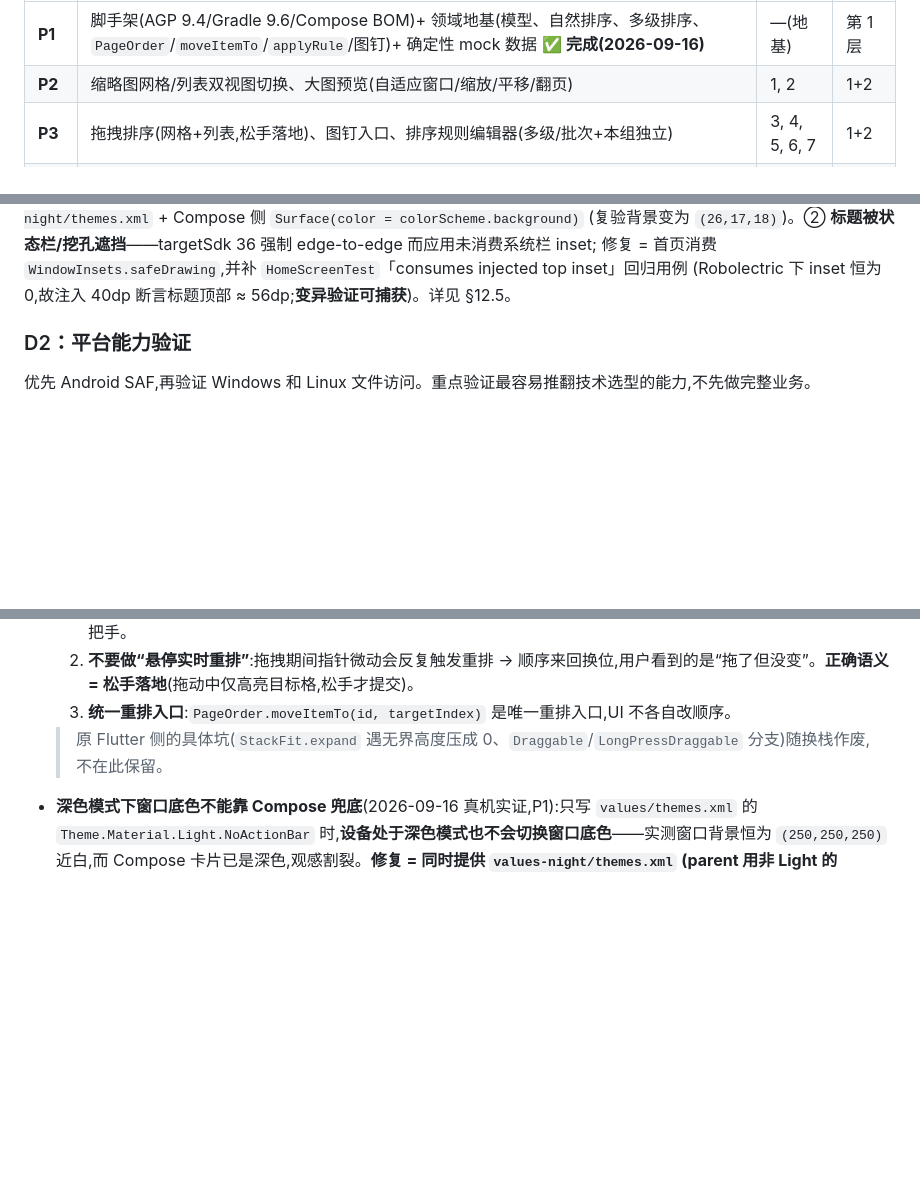
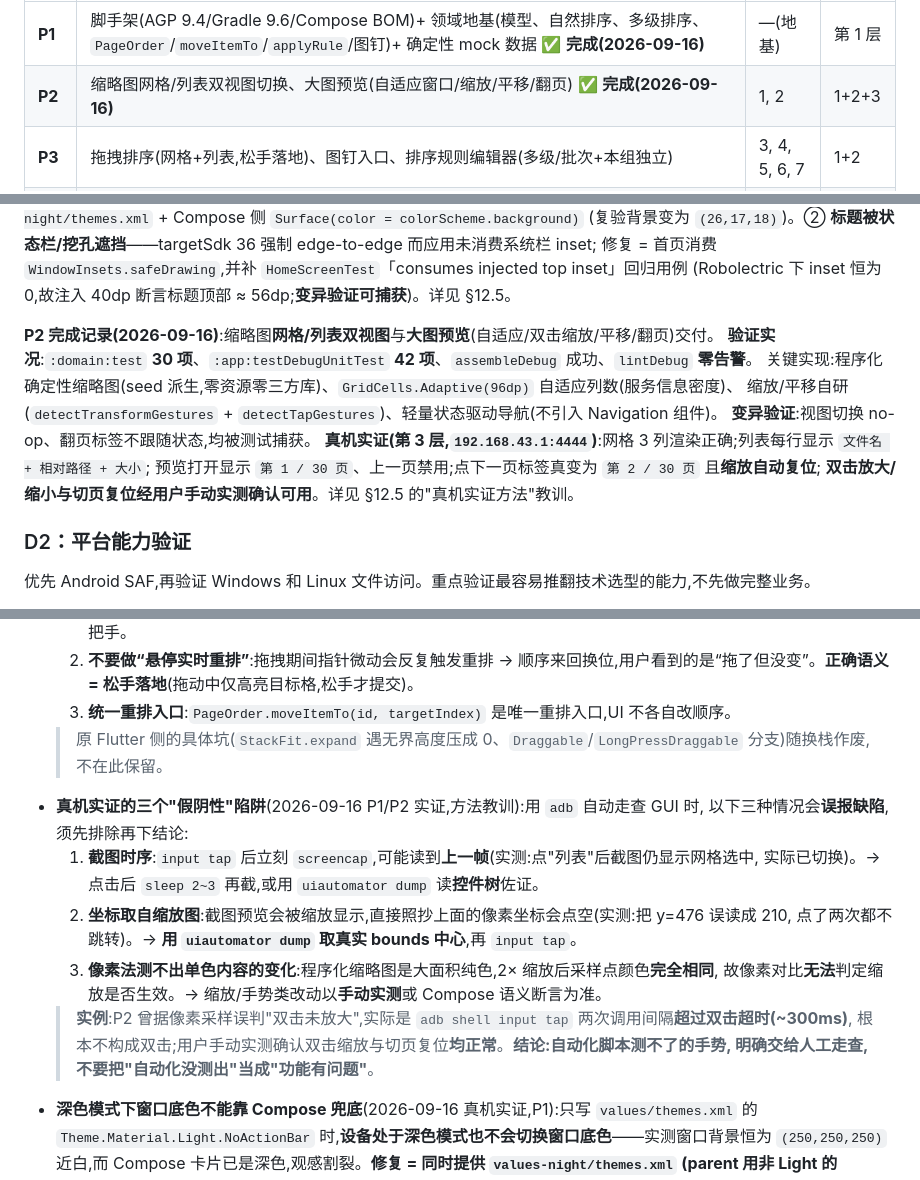
Before and after one commit to Cyanix-0721/pixfold, a Markdown page: HANGOFF.md, 3 parts joined by grey strips. Rendered like a GitHub page; blank space fills up the shorter version.

Commit message:
docs(d1): P2 收口——阶段表标记完成 + §12.5 补真机实证三个假阴性陷阱
- HANGOFF §9.1:P2 标记完成,附验证实况(30 领域 + 42 UI 全绿、lint 零告警、真机走查结果)
- §12.5 新增'真机实证三个假阴性陷阱':截图时序 / 坐标取自缩放图 / 像素法测不出单色变化
  实例:P2 曾据像素采样误判'双击未放大',实为 adb 两次 tap 间隔超双击超时;
  用户手动实测确认双击缩放与切页复位正常 -> 自动化测不了的手势应交人工走查

```diff
--- a/HANGOFF.md
+++ b/HANGOFF.md
@@ -538,7 +538,7 @@ ready ──► dev                          ← ready 整合进 dev,dev 成为
 | 阶段 | 交付物 | 覆盖验收项 | 自证层 |
 | --- | --- | --- | --- |
 | **P1** | 脚手架(AGP 9.4/Gradle 9.6/Compose BOM)+ 领域地基(模型、自然排序、多级排序、`PageOrder`/`moveItemTo`/`applyRule`/图钉)+ 确定性 mock 数据 ✅ **完成(2026-09-16)** | —(地基) | 第 1 层 |
-| **P2** | 缩略图网格/列表双视图切换、大图预览(自适应窗口/缩放/平移/翻页) | 1, 2 | 1+2 |
+| **P2** | 缩略图网格/列表双视图切换、大图预览(自适应窗口/缩放/平移/翻页) ✅ **完成(2026-09-16)** | 1, 2 | 1+2+3 |
 | **P3** | 拖拽排序(网格+列表,松手落地)、图钉入口、排序规则编辑器(多级/批次+本组独立) | 3, 4, 5, 6, 7 | 1+2 |
 | **P4** | 命名结构编辑器、建议表(原路径→新名)、逐项覆盖、冲突与警告 | 8, 9, 10 | 1+2 |
 | **P5** | CBZ 元数据编辑器、ComicInfo.xml 预览、页码列表预览 | 11, 12, 13, 14 | 1+2 |
@@ -573,6 +573,15 @@ APK 安装启动成功、点击与横竖屏切换无崩溃(同 PID 未重启)。
 (复验背景变为 `(26,17,18)`)。② **标题被状态栏/挖孔遮挡**——targetSdk 36 强制 edge-to-edge 而应用未消费系统栏 inset;
 修复 = 首页消费 `WindowInsets.safeDrawing`,并补 `HomeScreenTest`「consumes injected top inset」回归用例
 (Robolectric 下 inset 恒为 0,故注入 40dp 断言标题顶部 ≈ 56dp;**变异验证可捕获**)。详见 §12.5。
+
+**P2 完成记录(2026-09-16)**:缩略图**网格/列表双视图**与**大图预览**(自适应/双击缩放/平移/翻页)交付。
+**验证实况**:`:domain:test` **30 项**、`:app:testDebugUnitTest` **42 项**、`assembleDebug` 成功、`lintDebug` **零告警**。
+关键实现:程序化确定性缩略图(seed 派生,零资源零三方库)、`GridCells.Adaptive(96dp)` 自适应列数(服务信息密度)、
+缩放/平移自研(`detectTransformGestures` + `detectTapGestures`)、轻量状态驱动导航(不引入 Navigation 组件)。
+**变异验证**:视图切换 no-op、翻页标签不跟随状态,均被测试捕获。
+**真机实证(第 3 层,`192.168.43.1:4444`)**:网格 3 列渲染正确;列表每行显示 `文件名 + 相对路径 + 大小`;
+预览打开显示 `第 1 / 30 页`、上一页禁用;点下一页标签真变为 `第 2 / 30 页` 且**缩放自动复位**;
+**双击放大/缩小与切页复位经用户手动实测确认可用**。详见 §12.5 的"真机实证方法"教训。
 
 ### D2：平台能力验证
 
@@ -779,6 +788,17 @@ mise ls                  # 看 mise 管的工具版本
   2. **不要做“悬停实时重排”**:拖拽期间指针微动会反复触发重排 → 顺序来回换位,用户看到的是“拖了但没变”。**正确语义 = 松手落地**(拖动中仅高亮目标格,松手才提交)。
   3. **统一重排入口**:`PageOrder.moveItemTo(id, targetIndex)` 是唯一重排入口,UI 不各自改顺序。
   > 原 Flutter 侧的具体坑(`StackFit.expand` 遇无界高度压成 0、`Draggable`/`LongPressDraggable` 分支)随换栈作废,不在此保留。
+- **真机实证的三个"假阴性"陷阱**(2026-09-16 P1/P2 实证,方法教训):用 `adb` 自动走查 GUI 时,
+  以下三种情况会**误报缺陷**,须先排除再下结论:
+  1. **截图时序**:`input tap` 后立刻 `screencap`,可能读到**上一帧**(实测:点"列表"后截图仍显示网格选中,
+     实际已切换)。→ 点击后 `sleep 2~3` 再截,或用 `uiautomator dump` 读**控件树**佐证。
+  2. **坐标取自缩放图**:截图预览会被缩放显示,直接照抄上面的像素坐标会点空(实测:把 y=476 误读成 210,
+     点了两次都不跳转)。→ **用 `uiautomator dump` 取真实 bounds 中心**,再 `input tap`。
+  3. **像素法测不出单色内容的变化**:程序化缩略图是大面积纯色,2× 缩放后采样点颜色**完全相同**,
+     故像素对比**无法**判定缩放是否生效。→ 缩放/手势类改动以**手动实测**或 Compose 语义断言为准。
+  > **实例**:P2 曾据像素采样误判"双击未放大",实际是 `adb shell input tap` 两次调用间隔**超过双击超时(~300ms)**,
+  > 根本不构成双击;用户手动实测确认双击缩放与切页复位**均正常**。**结论:自动化脚本测不了的手势,
+  > 明确交给人工走查,不要把"自动化没测出"当成"功能有问题"**。
 - **深色模式下窗口底色不能靠 Compose 兜底**(2026-09-16 真机实证,P1):只写 `values/themes.xml` 的
   `Theme.Material.Light.NoActionBar` 时,**设备处于深色模式也不会切换窗口底色**——实测窗口背景恒为
   `(250,250,250)` 近白,而 Compose 卡片已是深色,观感割裂。**修复 = 同时提供 `values-night/themes.xml`
```
